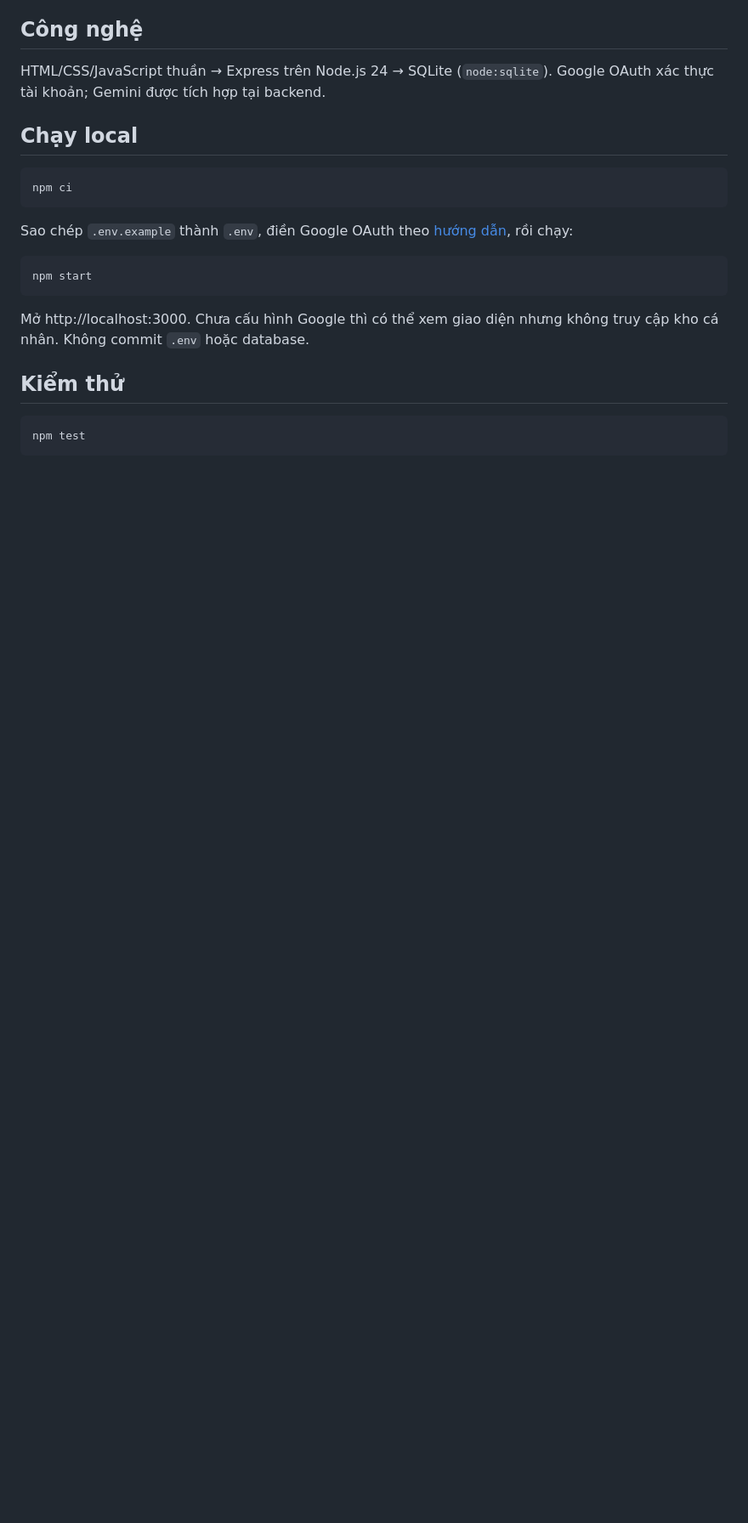
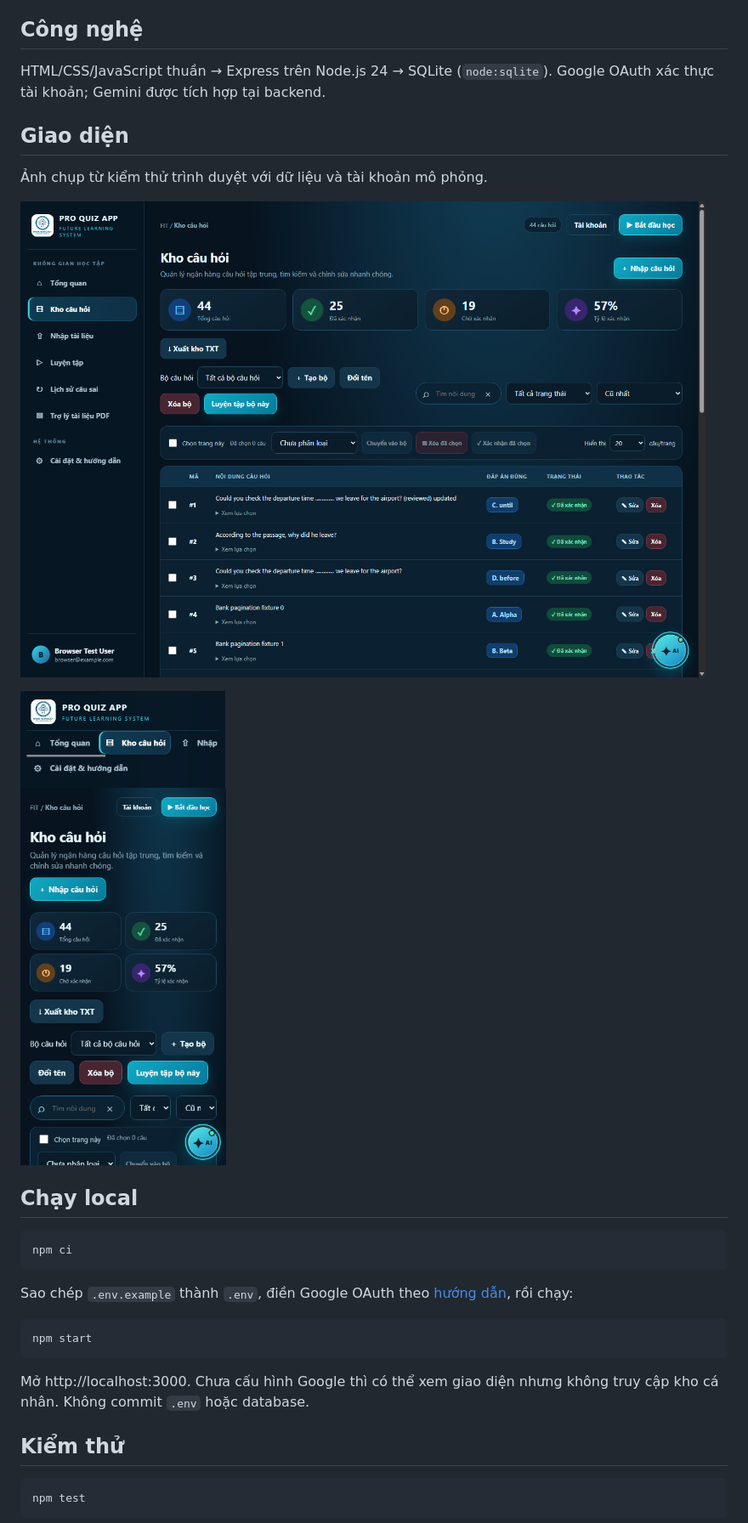
Before and after one commit to longhackcogh-del/pro-quiz-app, a Markdown page: README.md, the part around one of its changes. Shown at 85% size. Rendered like a GitHub page; pictures changed too: docs/screenshots/mobile-bank.png (added), docs/screenshots/question-bank.png (added); blank space fills up the shorter version.

```diff
--- a/README.md
+++ b/README.md
@@ -14,6 +18,14 @@
 ## Công nghệ
 
 HTML/CSS/JavaScript thuần → Express trên Node.js 24 → SQLite (`node:sqlite`). Google OAuth xác thực tài khoản; Gemini được tích hợp tại backend.
+
+## Giao diện
+
+Ảnh chụp từ kiểm thử trình duyệt với dữ liệu và tài khoản mô phỏng.
+
+![Kho câu hỏi trên desktop](docs/screenshots/question-bank.png)
+
+<img src="docs/screenshots/mobile-bank.png" alt="Kho câu hỏi trên điện thoại" width="320">
 
 ## Chạy local
 
```
Also changed, not shown: other parts of README.md (+4 -0 lines), 1 other file.
